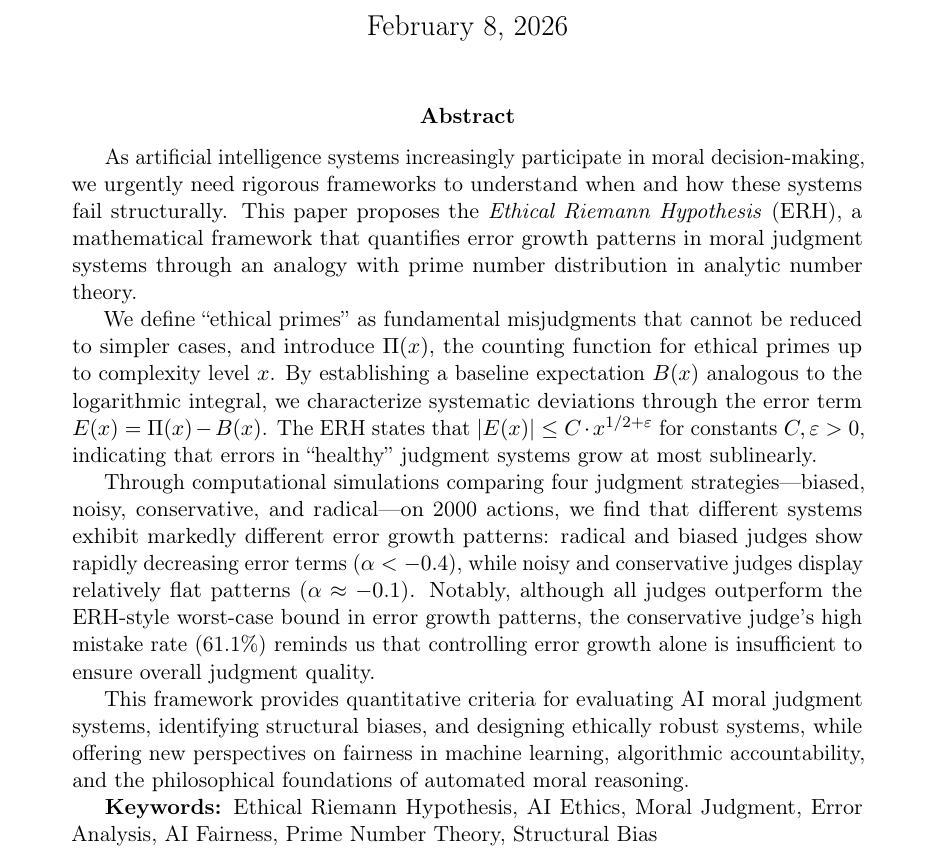
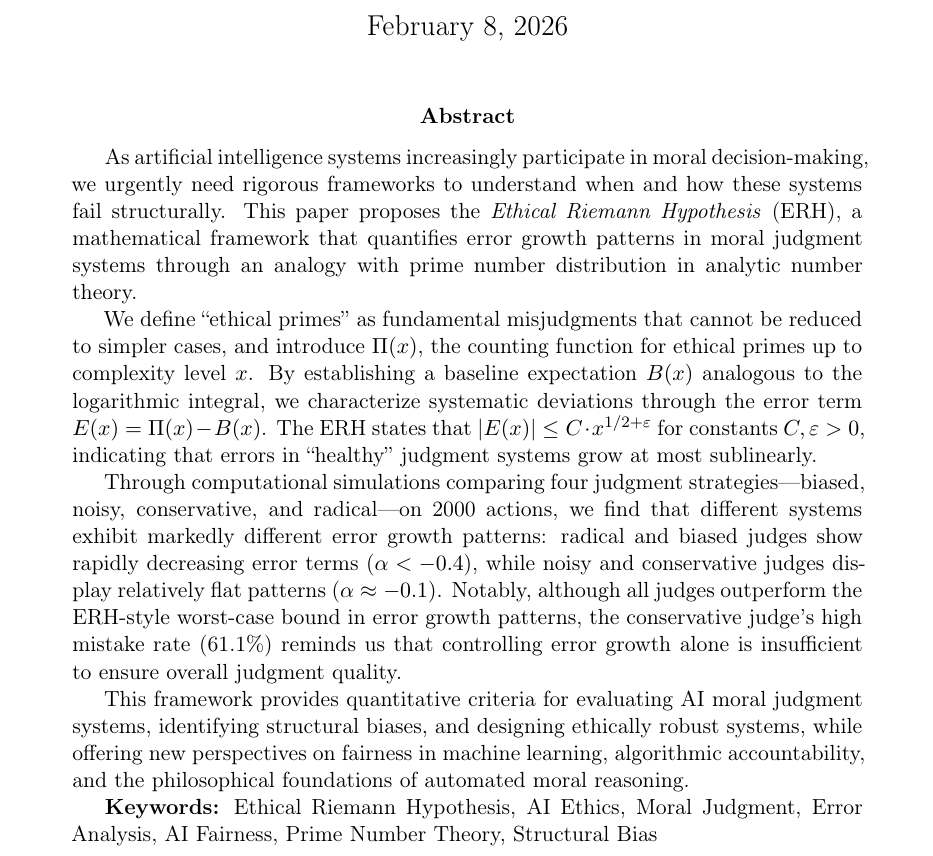
Before and after one commit to dennislee928/Ethic-Latex, a LaTeX thesis (ethical_riemann_hypothesis_en.tex): part of page 1 of 42, cut so that both start at the same text. Compiled offline with pdfLaTeX.

Commit message:
Disable microtype expansion; add build verifier
Set microtype expansion to false in both English and Chinese TeX sources to avoid font/expansion issues. Add scripts/verify_thesis_build_local.sh, a macOS-oriented local verifier that simulates the CI thesis build: sets BasicTeX PATH, runs figure generation and simulation steps, integrates figures, updates LaTeX, and attempts pdflatex/xelatex builds while providing informative output and fallbacks.

```diff
--- a/ethical_riemann_hypothesis_en.tex
+++ b/ethical_riemann_hypothesis_en.tex
@@ -3,7 +3,7 @@
 % Packages
 \usepackage[utf8]{inputenc}
 \usepackage[T1]{fontenc}
-\usepackage{microtype}
+\usepackage[expansion=false]{microtype}
 \usepackage{amsmath,amssymb,amsthm}
 \usepackage{graphicx}
 \usepackage{hyperref}
```
Also changed, not shown: ethical_riemann_hypothesis_zh.tex (+1 -1 lines), 1 other file.
